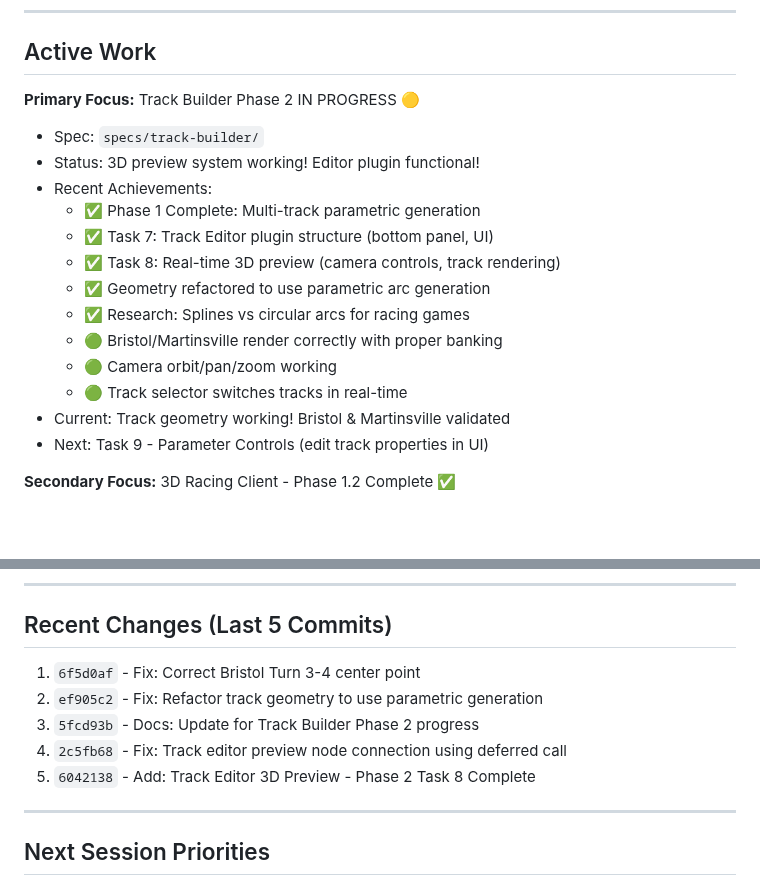
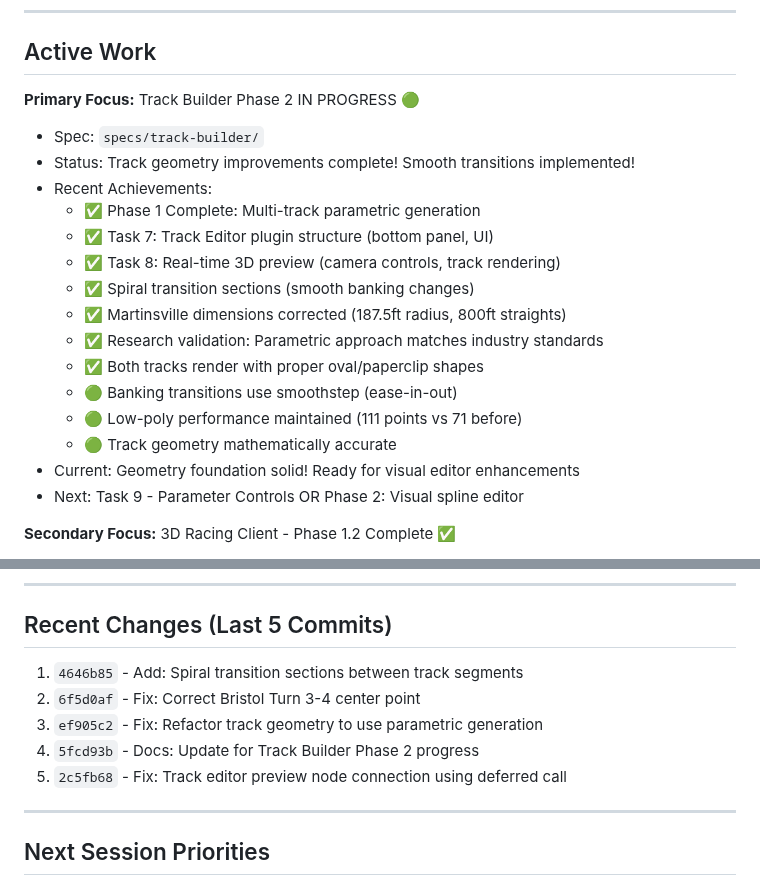
Before and after one commit to astrosteveo/racing-simulation, a Markdown page: .claude/STATUS.md, 2 parts joined by grey strips. Drawn GitHub-style; blank space fills up the shorter version.

Commit message:
Docs: Update STATUS.md with Phase 1 geometry improvements

```diff
--- a/.claude/STATUS.md
+++ b/.claude/STATUS.md
@@ -8,20 +8,22 @@
 
 ## Active Work
 
-**Primary Focus:** Track Builder Phase 2 IN PROGRESS 🟡
+**Primary Focus:** Track Builder Phase 2 IN PROGRESS 🟢
 - Spec: `specs/track-builder/`
-- Status: 3D preview system working! Editor plugin functional!
+- Status: Track geometry improvements complete! Smooth transitions implemented!
 - Recent Achievements:
   - ✅ Phase 1 Complete: Multi-track parametric generation
   - ✅ Task 7: Track Editor plugin structure (bottom panel, UI)
   - ✅ Task 8: Real-time 3D preview (camera controls, track rendering)
-  - ✅ Geometry refactored to use parametric arc generation
-  - ✅ Research: Splines vs circular arcs for racing games
-  - 🟢 Bristol/Martinsville render correctly with proper banking
-  - 🟢 Camera orbit/pan/zoom working
-  - 🟢 Track selector switches tracks in real-time
-- Current: Track geometry working! Bristol & Martinsville validated
-- Next: Task 9 - Parameter Controls (edit track properties in UI)
+  - ✅ Spiral transition sections (smooth banking changes)
+  - ✅ Martinsville dimensions corrected (187.5ft radius, 800ft straights)
+  - ✅ Research validation: Parametric approach matches industry standards
+  - ✅ Both tracks render with proper oval/paperclip shapes
+  - 🟢 Banking transitions use smoothstep (ease-in-out)
+  - 🟢 Low-poly performance maintained (111 points vs 71 before)
+  - 🟢 Track geometry mathematically accurate
+- Current: Geometry foundation solid! Ready for visual editor enhancements
+- Next: Task 9 - Parameter Controls OR Phase 2: Visual spline editor
 
 **Secondary Focus:** 3D Racing Client - Phase 1.2 Complete ✅
 - Spec: `specs/client/`
@@ -86,11 +88,11 @@
 
 ## Recent Changes (Last 5 Commits)
 
-1. `6f5d0af` - Fix: Correct Bristol Turn 3-4 center point
-2. `ef905c2` - Fix: Refactor track geometry to use parametric generation
-3. `5fcd93b` - Docs: Update for Track Builder Phase 2 progress
-4. `2c5fb68` - Fix: Track editor preview node connection using deferred call
-5. `6042138` - Add: Track Editor 3D Preview - Phase 2 Task 8 Complete
+1. `4646b85` - Add: Spiral transition sections between track segments
+2. `6f5d0af` - Fix: Correct Bristol Turn 3-4 center point
+3. `ef905c2` - Fix: Refactor track geometry to use parametric generation
+4. `5fcd93b` - Docs: Update for Track Builder Phase 2 progress
+5. `2c5fb68` - Fix: Track editor preview node connection using deferred call
 
 ---
 
```
